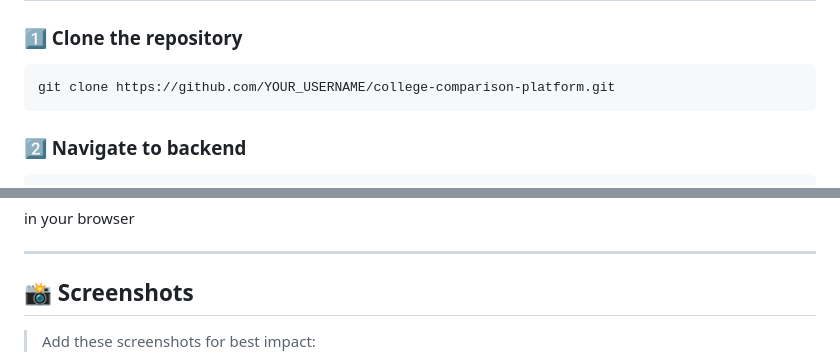
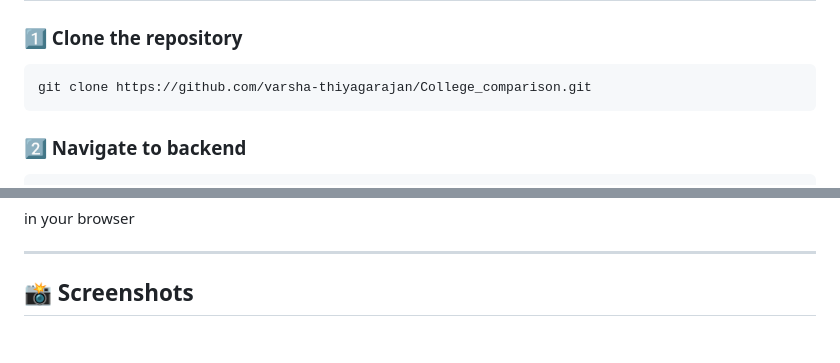
Before and after one commit to varsha-thiyagarajan/College_comparison, a Markdown page: README.md, 2 parts joined by grey strips. Drawn GitHub-style; blank space fills up the shorter version.

Commit message:
Update README with new clone link and screenshots
Updated repository clone link and added new screenshots for the College Comparison Platform.

````diff
--- a/README.md
+++ b/README.md
@@ -141,7 +141,7 @@ college-comparison-platform/
 ### 1️⃣ Clone the repository
 
 ```
-git clone https://github.com/YOUR_USERNAME/college-comparison-platform.git
+git clone https://github.com/varsha-thiyagarajan/College_comparison.git
 ```
 
 ### 2️⃣ Navigate to backend
@@ -176,6 +176,6 @@ in your browser
 
 ## 📸 Screenshots
 
-> Add these screenshots for best impact:
+
 
 * 🏠 Home Page
````
Also changed, not shown: other parts of README.md (+8 -2 lines).
